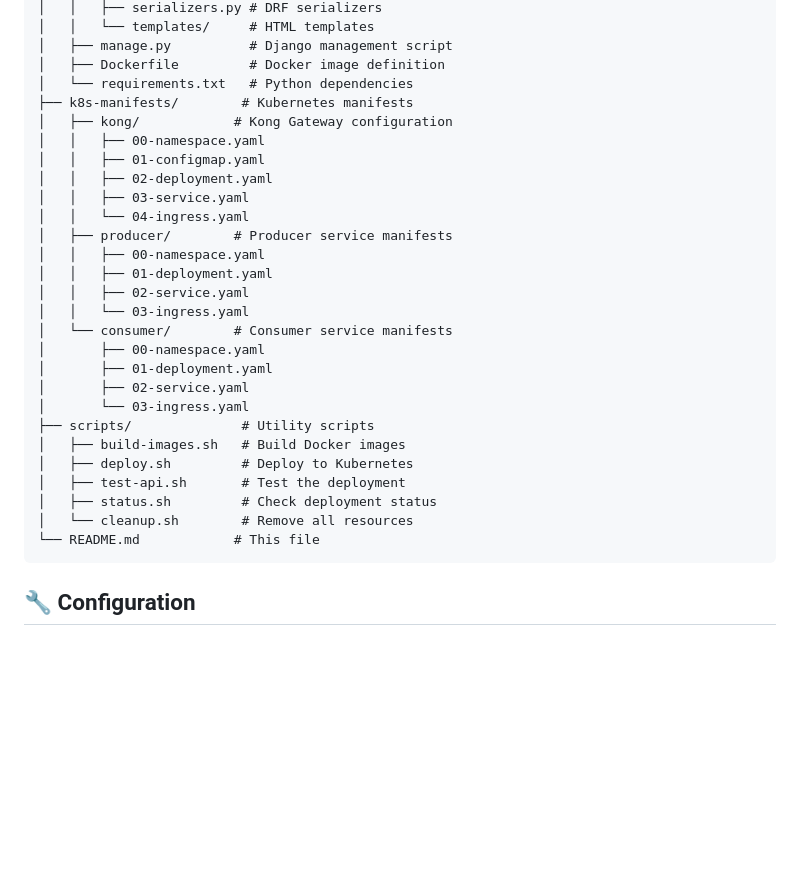
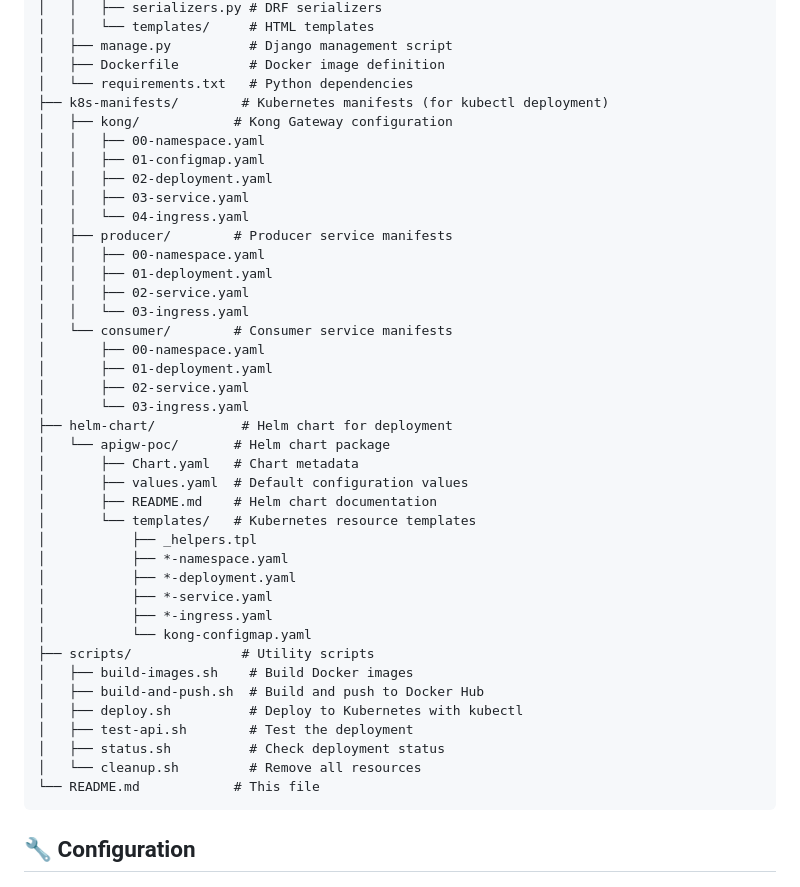
Before and after one commit to Sunningdale-IT/apigw-poc, a Markdown page: README.md, the part around one of its changes. Drawn GitHub-style; blank space fills up the shorter version.

````diff
--- a/README.md
+++ b/README.md
@@ -242,7 +282,7 @@ Both applications include dual admin interfaces:
 │   ├── manage.py          # Django management script
 │   ├── Dockerfile         # Docker image definition
 │   └── requirements.txt   # Python dependencies
-├── k8s-manifests/        # Kubernetes manifests
+├── k8s-manifests/        # Kubernetes manifests (for kubectl deployment)
 │   ├── kong/            # Kong Gateway configuration
 │   │   ├── 00-namespace.yaml
 │   │   ├── 01-configmap.yaml
@@ -259,12 +299,25 @@ Both applications include dual admin interfaces:
 │       ├── 01-deployment.yaml
 │       ├── 02-service.yaml
 │       └── 03-ingress.yaml
+├── helm-chart/           # Helm chart for deployment
+│   └── apigw-poc/       # Helm chart package
+│       ├── Chart.yaml   # Chart metadata
+│       ├── values.yaml  # Default configuration values
+│       ├── README.md    # Helm chart documentation
+│       └── templates/   # Kubernetes resource templates
+│           ├── _helpers.tpl
+│           ├── *-namespace.yaml
+│           ├── *-deployment.yaml
+│           ├── *-service.yaml
+│           ├── *-ingress.yaml
+│           └── kong-configmap.yaml
 ├── scripts/              # Utility scripts
-│   ├── build-images.sh   # Build Docker images
-│   ├── deploy.sh         # Deploy to Kubernetes
-│   ├── test-api.sh       # Test the deployment
-│   ├── status.sh         # Check deployment status
-│   └── cleanup.sh        # Remove all resources
+│   ├── build-images.sh    # Build Docker images
+│   ├── build-and-push.sh  # Build and push to Docker Hub
+│   ├── deploy.sh          # Deploy to Kubernetes with kubectl
+│   ├── test-api.sh        # Test the deployment
+│   ├── status.sh          # Check deployment status
+│   └── cleanup.sh         # Remove all resources
 └── README.md            # This file
 ```
 
````
Also changed, not shown: other parts of README.md (+52 -1 lines), QUICKSTART.md (+44 -1 lines).
